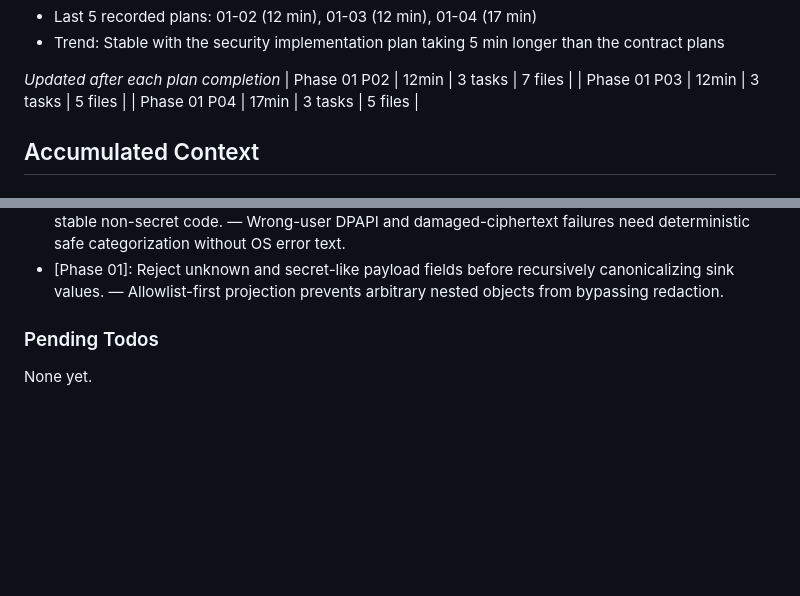
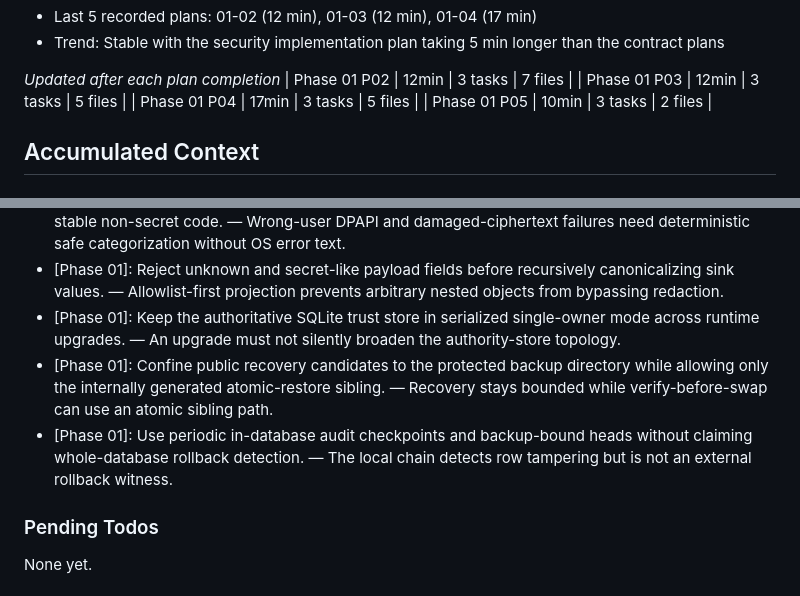
Before and after one commit to UsryAce/jarvis, a Markdown page: .planning/STATE.md, 2 parts joined by grey strips. GitHub-like rendering; blank space fills up the shorter version.

```diff
--- a/.planning/STATE.md
+++ b/.planning/STATE.md
@@ -56,6 +56,7 @@ Progress: [███░░░░░░░] 29%
 | Phase 01 P02 | 12min | 3 tasks | 7 files |
 | Phase 01 P03 | 12min | 3 tasks | 5 files |
 | Phase 01 P04 | 17min | 3 tasks | 5 files |
+| Phase 01 P05 | 10min | 3 tasks | 2 files |
 
 ## Accumulated Context
 
@@ -74,6 +75,9 @@ Decisions are logged in PROJECT.md Key Decisions table.
 - [Phase 01]: Credential and provider Wave 0 tests activate automatically with downstream production modules. — Import gates keep the current suite green while preserving strict executable contracts for Plans 01-04, 01-08, and 01-09.
 - [Phase 01]: Bind DPAPI envelopes to the protecting Windows SID so cross-identity access fails with a stable non-secret code. — Wrong-user DPAPI and damaged-ciphertext failures need deterministic safe categorization without OS error text.
 - [Phase 01]: Reject unknown and secret-like payload fields before recursively canonicalizing sink values. — Allowlist-first projection prevents arbitrary nested objects from bypassing redaction.
+- [Phase 01]: Keep the authoritative SQLite trust store in serialized single-owner mode across runtime upgrades. — An upgrade must not silently broaden the authority-store topology.
+- [Phase 01]: Confine public recovery candidates to the protected backup directory while allowing only the internally generated atomic-restore sibling. — Recovery stays bounded while verify-before-swap can use an atomic sibling path.
+- [Phase 01]: Use periodic in-database audit checkpoints and backup-bound heads without claiming whole-database rollback detection. — The local chain detects row tampering but is not an external rollback witness.
 
 ### Pending Todos
 
```
Also changed, not shown: other parts of .planning/STATE.md (+12 -12 lines), .planning/ROADMAP.md (+1 -1 lines), 1 other file.
